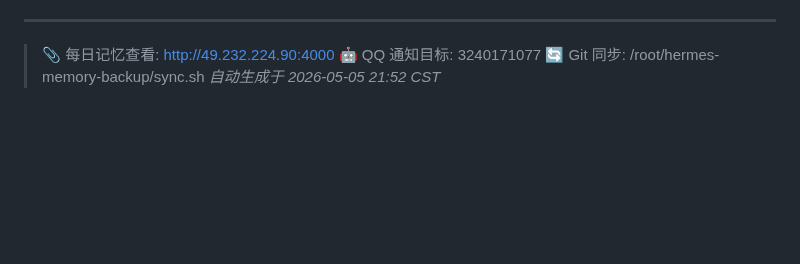
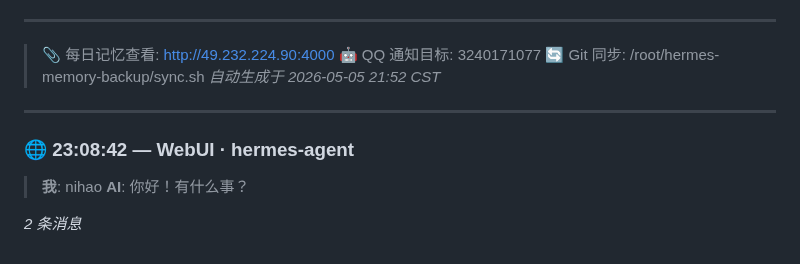
Before and after one commit to SunFengXin666/Hermes-memory, a Markdown page: daily-memories/2026-05-05.md, the part around the change. Drawn GitHub-style; blank space fills up the shorter version.

Commit message:
sync: memory + skills update 2026-05-05 23:08

```diff
--- a/daily-memories/2026-05-05.md
+++ b/daily-memories/2026-05-05.md
@@ -70,3 +70,11 @@
 > 🤖 QQ 通知目标: 3240171077
 > 🔄 Git 同步: /root/hermes-memory-backup/sync.sh
 > *自动生成于 2026-05-05 21:52 CST*
+
+---
+### 🌐 23:08:42 — WebUI · hermes-agent
+
+> **我**: nihao
+> **AI**: 你好！有什么事？
+
+*2 条消息*
```
